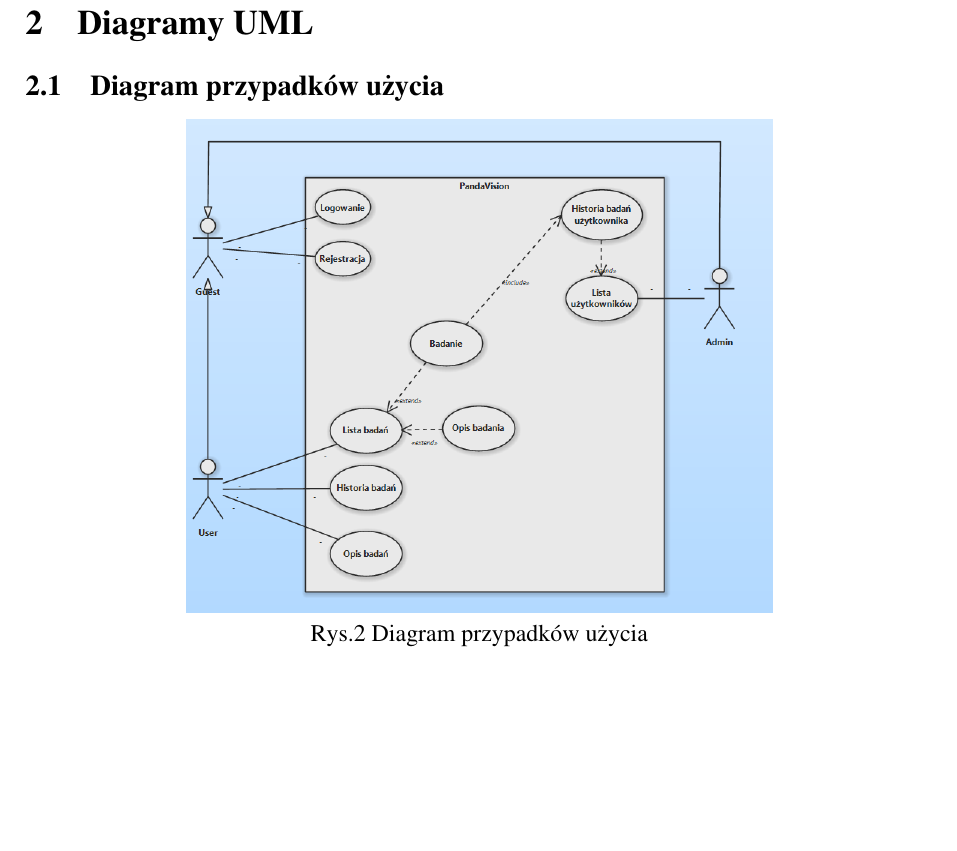
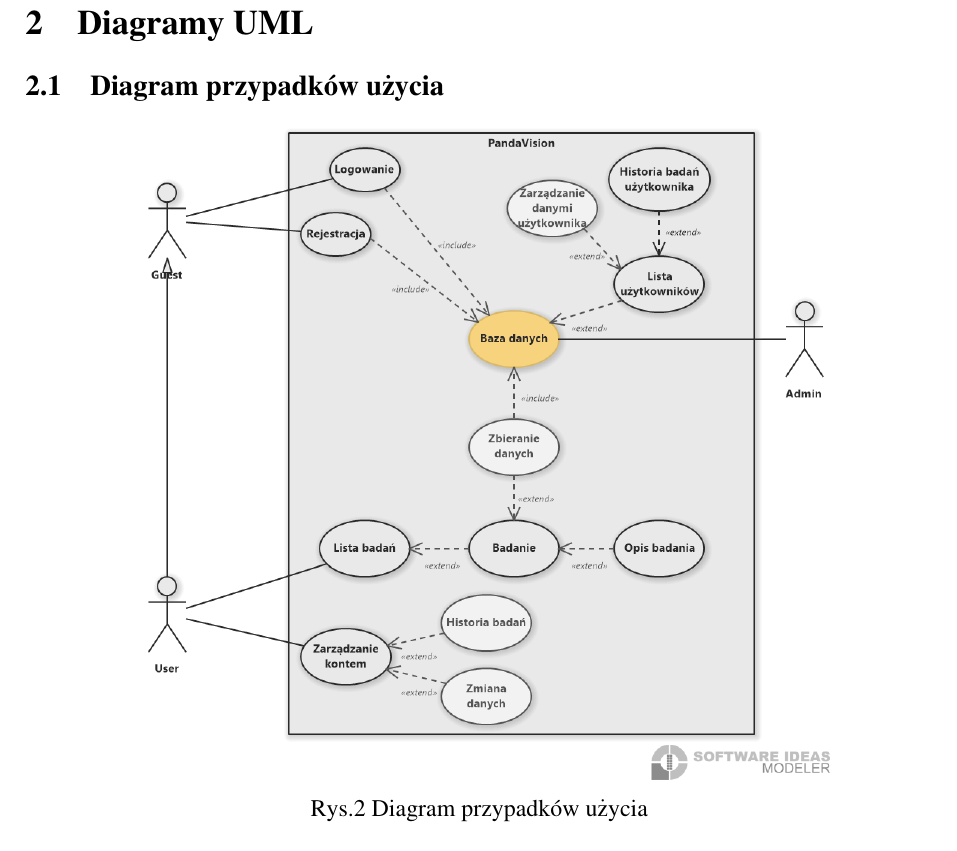
Before and after one commit to oskarpasko/panda-vision, a LaTeX document (Documentation/documentation.tex): part of page 5 of 11, cut so that both start at the same text, the shorter picture padded with empty space. Compiled offline with pdfLaTeX.

Commit message:
zmiana PU
- dodanie bazy danych do diagramu
- usunięcie PU: (opis badań)
- dodanie PU: (Zarządzane danymi usera, Zarządzanie kontem, Zmiana danych, Zbieranie danych)
- zmiana położenia PU oraz zmiana połaczeń między nimi

```diff
--- a/Documentation/documentation.tex
+++ b/Documentation/documentation.tex
@@ -138,7 +138,7 @@
 		\subsection{Diagram przypadków użycia}
 
 		\begin{center}
-			\includegraphics[scale=0.5]{usecase_diagram}\\
+			\includegraphics[scale=0.5]{useCaseDiagram}\\
 			\caption{Rys.2 Diagram przypadków użycia}
 		\end{center}
 
```
Also changed, not shown: Documentation/documentation.pdf, Documentation/useCaseDiagram.png (added), Documentation/usecase_diagram.png (deleted), 5 other files.
